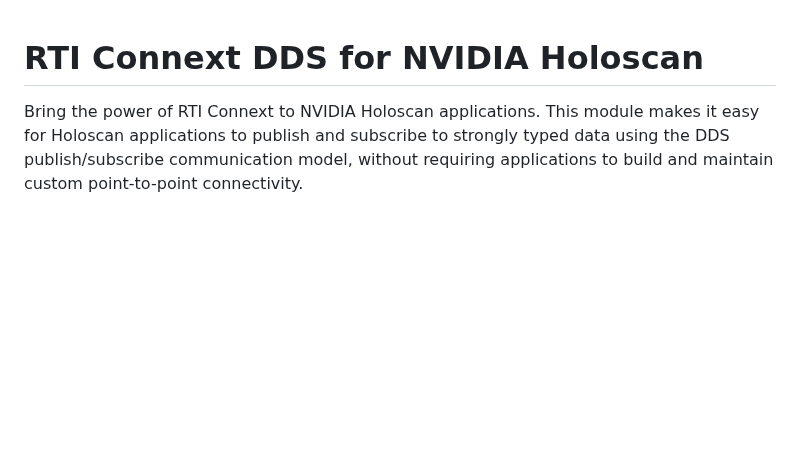
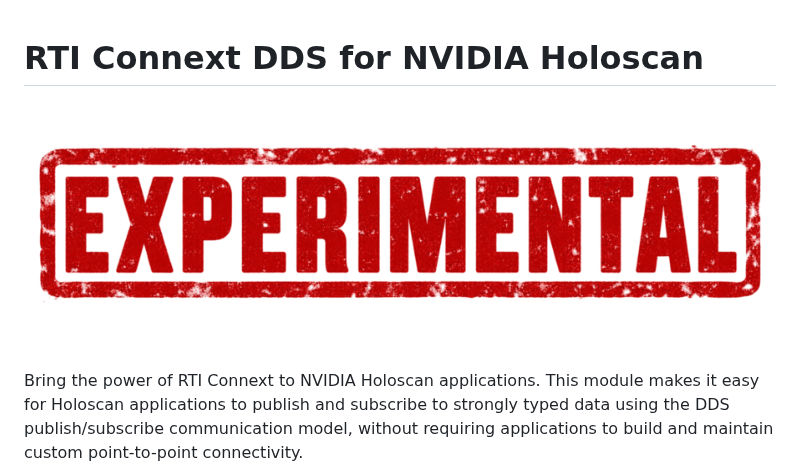
Before and after one commit to rticommunity/rticonnextdds-holoscan-module, a Markdown page: README.md, the part around the change. GitHub-like rendering; pictures changed too: assets/experimental-stamp.png (added); blank space fills up the shorter version.

Commit message:
Mark module as experimental

```diff
--- a/README.md
+++ b/README.md
@@ -1,4 +1,6 @@
 # RTI Connext DDS for NVIDIA Holoscan
+
+![EXPERIMENTAL](assets/experimental-stamp.png)
 
 Bring the power of RTI Connext to NVIDIA Holoscan applications. This module
 makes it easy for Holoscan applications to publish and subscribe to strongly
```
